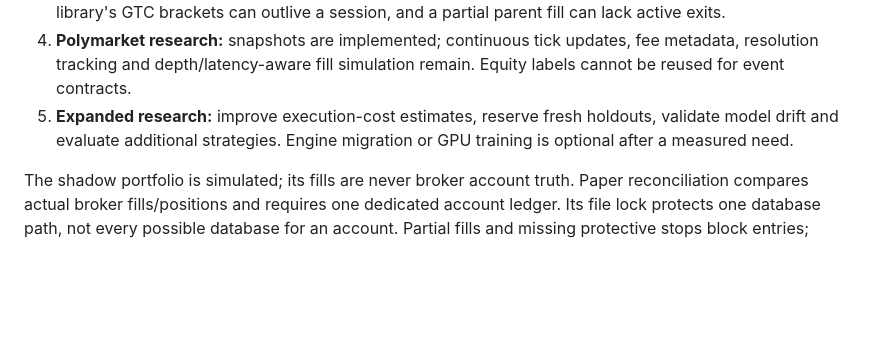
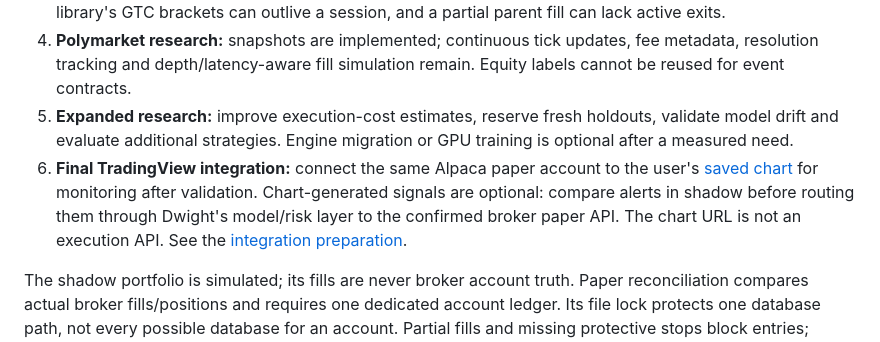
Before and after one commit to neekitalian/dwight-schrute-bot, a Markdown page: docs/architecture.md, the part around the change. Drawn GitHub-style; blank space fills up the shorter version.

```diff
--- a/docs/architecture.md
+++ b/docs/architecture.md
@@ -41,6 +41,7 @@ Use transactional idempotency keys for order intents, broker acknowledgments, pa
 3. **Paper execution:** the paper-only library implements durable intents and recovery, but needs a proposal/account-state separation, quote connector, entry expiry, partial-fill supervision and session-close exits before an unattended loop. Mock tests do not establish broker integration readiness. The library's GTC brackets can outlive a session, and a partial parent fill can lack active exits.
 4. **Polymarket research:** snapshots are implemented; continuous tick updates, fee metadata, resolution tracking and depth/latency-aware fill simulation remain. Equity labels cannot be reused for event contracts.
 5. **Expanded research:** improve execution-cost estimates, reserve fresh holdouts, validate model drift and evaluate additional strategies. Engine migration or GPU training is optional after a measured need.
+6. **Final TradingView integration:** connect the same Alpaca paper account to the user's [saved chart](https://www.tradingview.com/chart/d5qUHtf0/) for monitoring after validation. Chart-generated signals are optional: compare alerts in shadow before routing them through Dwight's model/risk layer to the confirmed broker paper API. The chart URL is not an execution API. See the [integration preparation](workflow.md#final-integration-target-tradingview).
 
 The shadow portfolio is simulated; its fills are never broker account truth. Paper reconciliation compares actual broker fills/positions and requires one dedicated account ledger. Its file lock protects one database path, not every possible database for an account. Partial fills and missing protective stops block entries; blocking does not close exposure. Daily-loss limits and stops cannot guarantee a maximum loss. See the [workflow runbook](workflow.md) for operational preparation.
 
```
Also changed, not shown: docs/workflow.md (+14 -0 lines).
